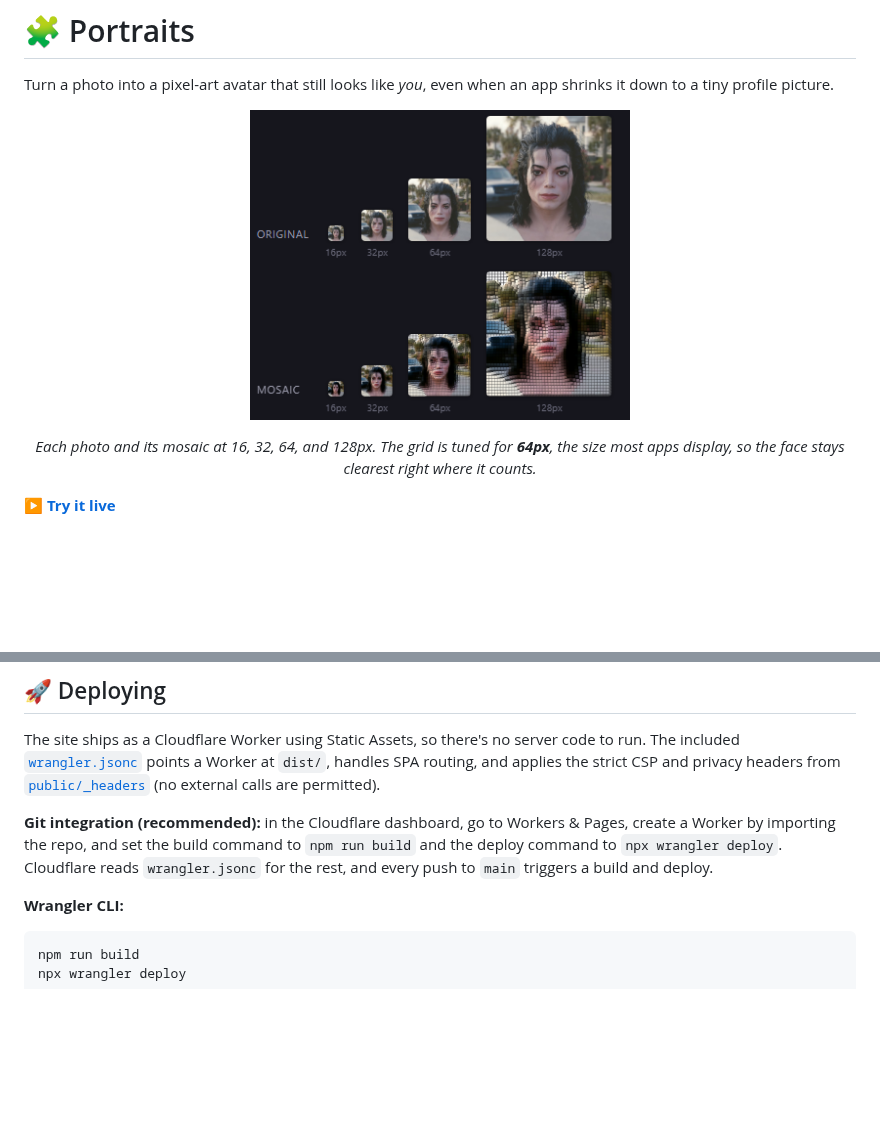
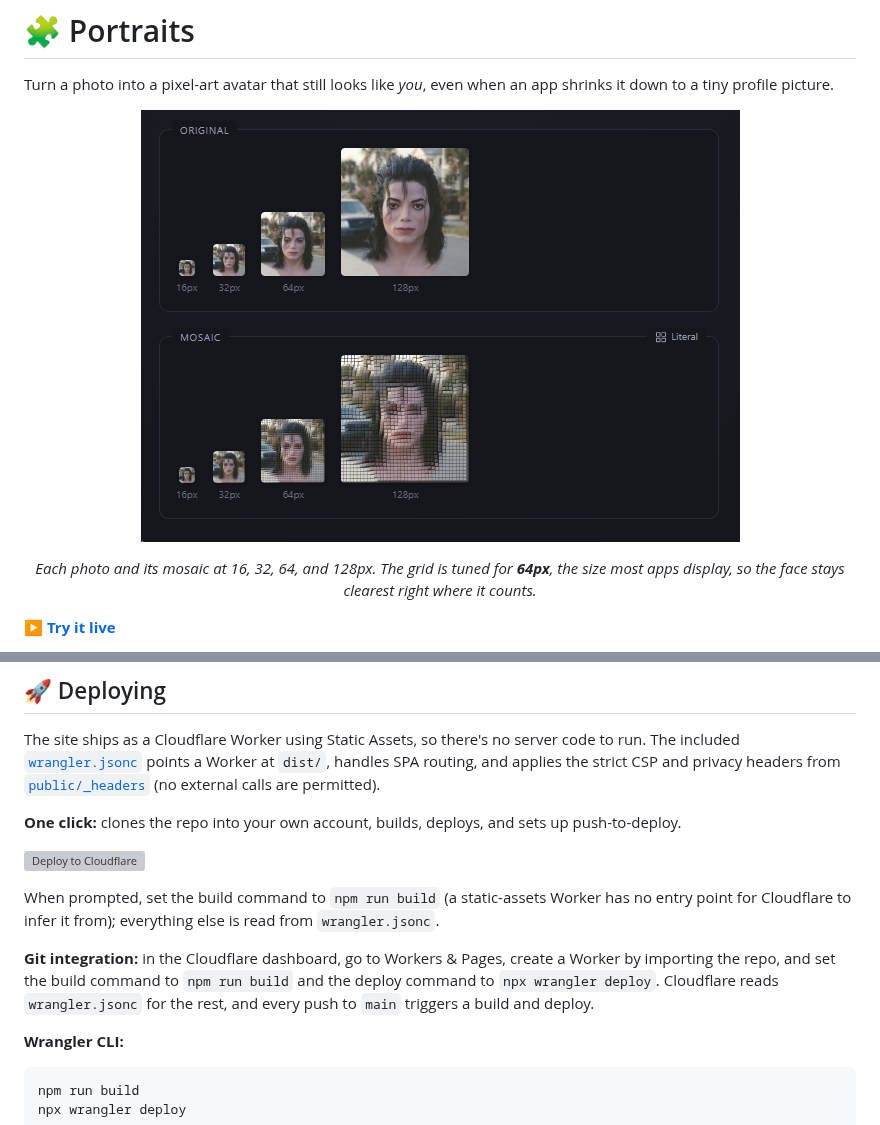
Before and after one commit to metal0/portraits, a Markdown page: README.md, 2 parts joined by grey strips. GitHub-like rendering; pictures changed too: docs/preview.png; blank space fills up the shorter version; grey boxes are pictures that could not be loaded.

```diff
--- a/README.md
+++ b/README.md
@@ -3,7 +3,7 @@
 Turn a photo into a pixel-art avatar that still looks like *you*, even when an app shrinks it down to a tiny profile picture.
 
 <p align="center">
-  <img src="docs/preview.png" alt="Two portraits and their mosaics shown at 16, 32, 64, and 128 pixels" width="380">
+  <img src="docs/preview.png" alt="Two portraits and their mosaics shown at 16, 32, 64, and 128 pixels" width="599">
 </p>
 
 <p align="center">
@@ -85,7 +85,13 @@ The image engine lives in [`src/core/`](src/core/) as pure, framework-agnostic f
 
 The site ships as a Cloudflare Worker using Static Assets, so there's no server code to run. The included [`wrangler.jsonc`](wrangler.jsonc) points a Worker at `dist/`, handles SPA routing, and applies the strict CSP and privacy headers from [`public/_headers`](public/_headers) (no external calls are permitted).
 
-**Git integration (recommended):** in the Cloudflare dashboard, go to Workers & Pages, create a Worker by importing the repo, and set the build command to `npm run build` and the deploy command to `npx wrangler deploy`. Cloudflare reads `wrangler.jsonc` for the rest, and every push to `main` triggers a build and deploy.
+**One click:** clones the repo into your own account, builds, deploys, and sets up push-to-deploy.
+
+[![Deploy to Cloudflare](https://deploy.workers.cloudflare.com/button)](https://deploy.workers.cloudflare.com/?url=https://github.com/metal0/portraits)
+
+When prompted, set the build command to `npm run build` (a static-assets Worker has no entry point for Cloudflare to infer it from); everything else is read from `wrangler.jsonc`.
+
+**Git integration:** in the Cloudflare dashboard, go to Workers & Pages, create a Worker by importing the repo, and set the build command to `npm run build` and the deploy command to `npx wrangler deploy`. Cloudflare reads `wrangler.jsonc` for the rest, and every push to `main` triggers a build and deploy.
 
 **Wrangler CLI:**
 
```
